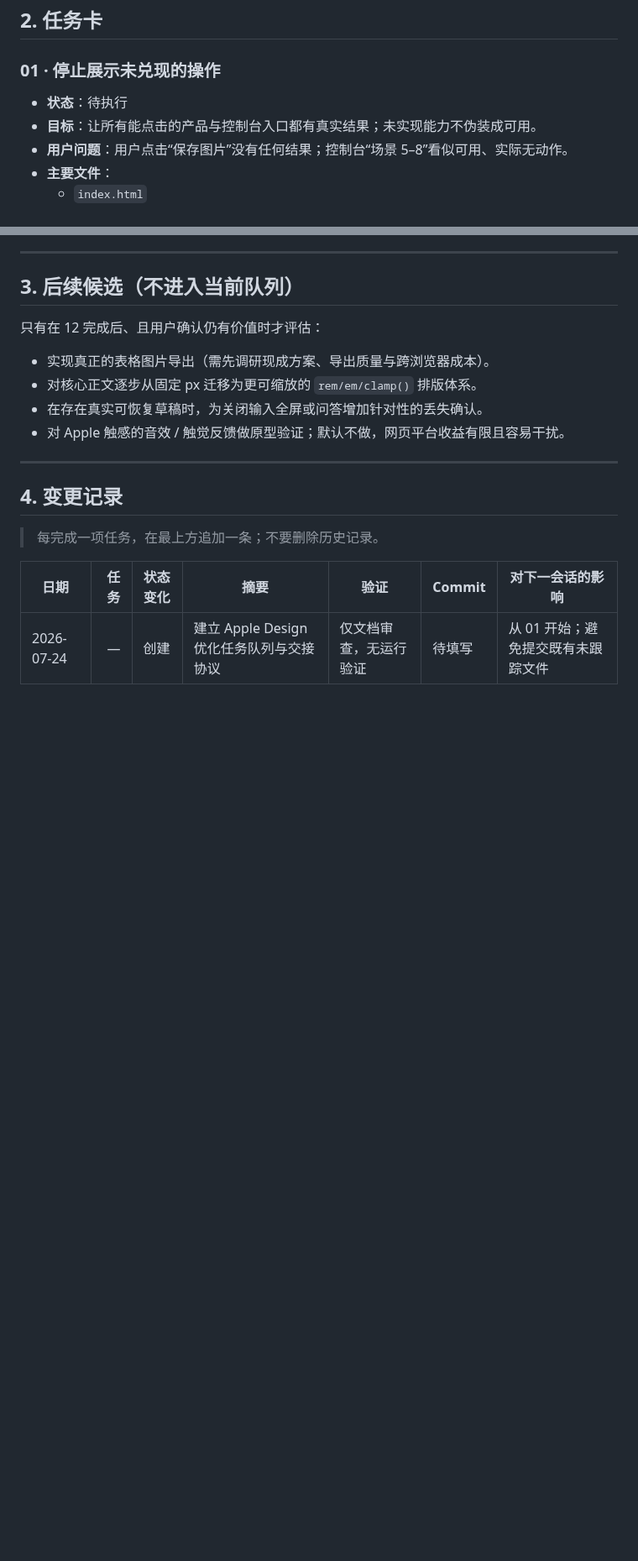
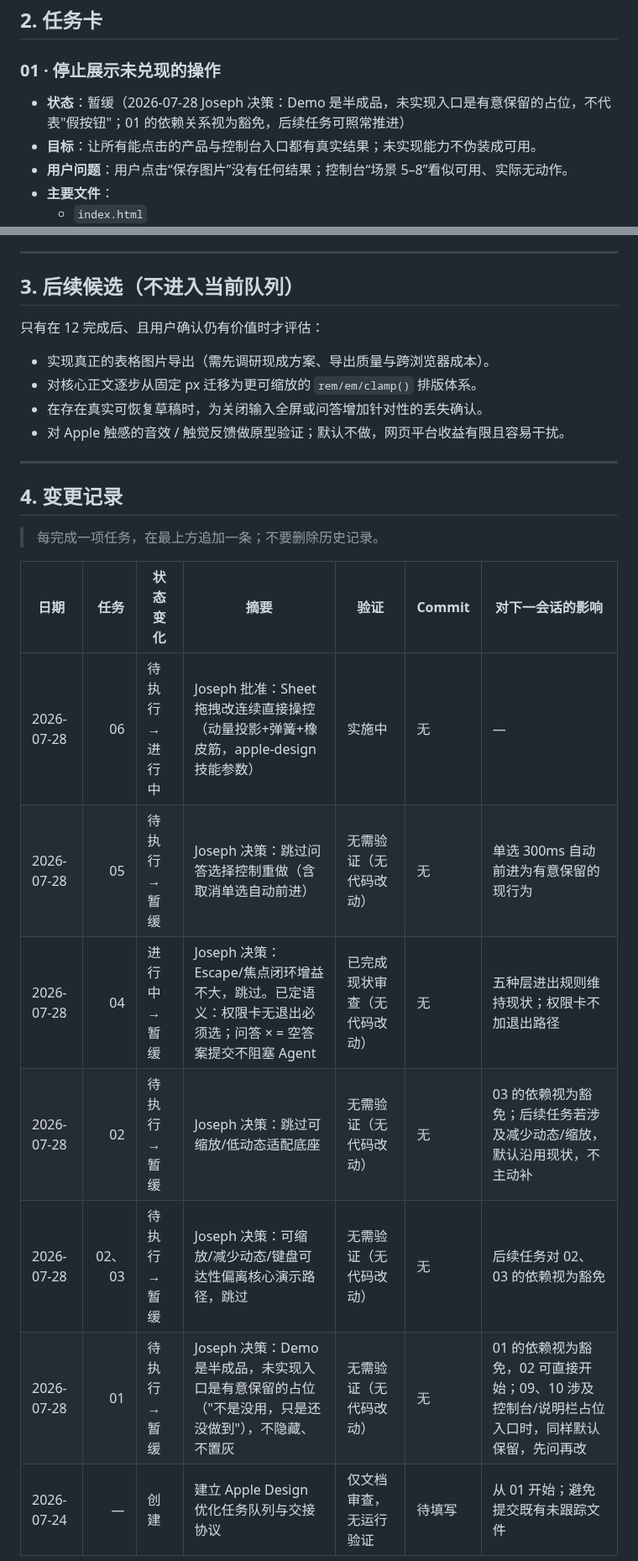
Before and after one commit to dwf89044485/WB-markdown, a Markdown page: docs/HANDOFF-Apple-Design-优化清单.md, 2 parts joined by grey strips. Shown at 84% size. Rendered like a GitHub page; blank space fills up the shorter version.

Commit message:
docs(handoff): 记录优化清单 01–05 决策（暂缓/跳过），06 标记进行中

```diff
--- a/docs/HANDOFF-Apple-Design-优化清单.md
+++ b/docs/HANDOFF-Apple-Design-优化清单.md
@@ -71,7 +71,7 @@
 
 ### 01 · 停止展示未兑现的操作
 
-- **状态**：待执行
+- **状态**：暂缓（2026-07-28 Joseph 决策：Demo 是半成品，未实现入口是有意保留的占位，不代表"假按钮"；01 的依赖关系视为豁免，后续任务可照常推进）
 - **目标**：让所有能点击的产品与控制台入口都有真实结果；未实现能力不伪装成可用。
 - **用户问题**：用户点击“保存图片”没有任何结果；控制台“场景 5–8”看似可用、实际无动作。
 - **主要文件**：
@@ -370,4 +370,10 @@
 
 | 日期 | 任务 | 状态变化 | 摘要 | 验证 | Commit | 对下一会话的影响 |
 |---|---:|---|---|---|---|---|
+| 2026-07-28 | 06 | 待执行 → 进行中 | Joseph 批准：Sheet 拖拽改连续直接操控（动量投影+弹簧+橡皮筋，apple-design 技能参数） | 实施中 | 无 | — |
+| 2026-07-28 | 05 | 待执行 → 暂缓 | Joseph 决策：跳过问答选择控制重做（含取消单选自动前进） | 无需验证（无代码改动） | 无 | 单选 300ms 自动前进为有意保留的现行为 |
+| 2026-07-28 | 04 | 进行中 → 暂缓 | Joseph 决策：Escape/焦点闭环增益不大，跳过。已定语义：权限卡无退出必须选；问答 × = 空答案提交不阻塞 Agent | 已完成现状审查（无代码改动） | 无 | 五种层进出规则维持现状；权限卡不加退出路径 |
+| 2026-07-28 | 02 | 待执行 → 暂缓 | Joseph 决策：跳过可缩放/低动态适配底座 | 无需验证（无代码改动） | 无 | 03 的依赖视为豁免；后续任务若涉及减少动态/缩放，默认沿用现状，不主动补 |
+| 2026-07-28 | 02、03 | 待执行 → 暂缓 | Joseph 决策：可缩放/减少动态/键盘可达性偏离核心演示路径，跳过 | 无需验证（无代码改动） | 无 | 后续任务对 02、03 的依赖视为豁免 |
+| 2026-07-28 | 01 | 待执行 → 暂缓 | Joseph 决策：Demo 是半成品，未实现入口是有意保留的占位（"不是没用，只是还没做到"），不隐藏、不置灰 | 无需验证（无代码改动） | 无 | 01 的依赖视为豁免，02 可直接开始；09、10 涉及控制台/说明栏占位入口时，同样默认保留，先问再改 |
 | 2026-07-24 | — | 创建 | 建立 Apple Design 优化任务队列与交接协议 | 仅文档审查，无运行验证 | 待填写 | 从 01 开始；避免提交既有未跟踪文件 |
```
